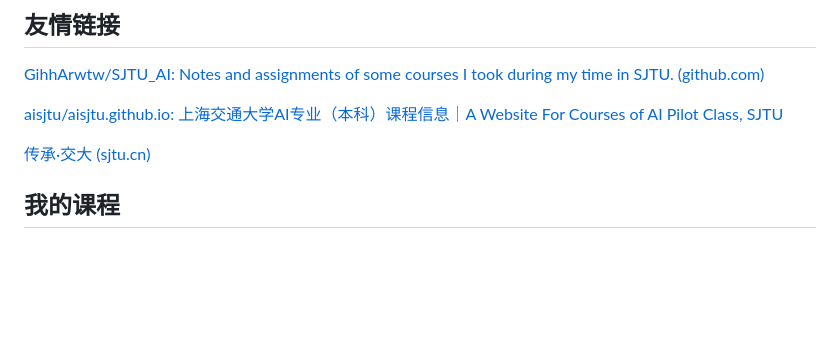
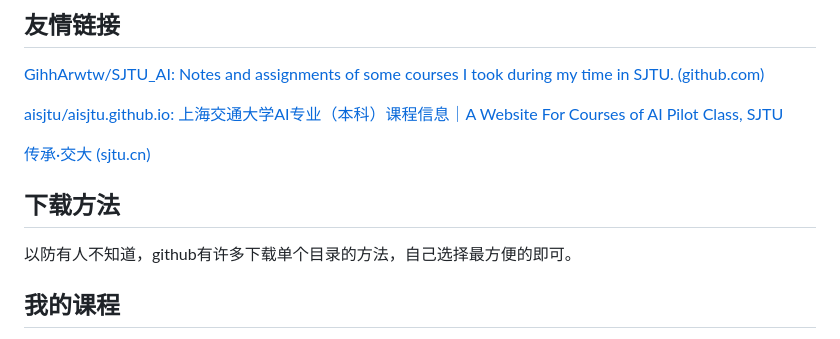
Before and after one commit to Loping151/SJTU_AI, a Markdown page: README.md, the part around the change. GitHub-like rendering; blank space fills up the shorter version.

```diff
--- a/README.md
+++ b/README.md
@@ -31,6 +31,10 @@ This repo will include some notes, homework assignment and lab work, comment and
 [aisjtu/aisjtu.github.io: 上海交通大学AI专业（本科）课程信息｜A Website For Courses of AI Pilot Class, SJTU](https://github.com/aisjtu/aisjtu.github.io)
 
 [传承·交大 (sjtu.cn)](https://share.dyweb.sjtu.cn/)
+
+## 下载方法
+
+以防有人不知道，github有许多下载单个目录的方法，自己选择最方便的即可。
 
 ## 我的课程
 
```
